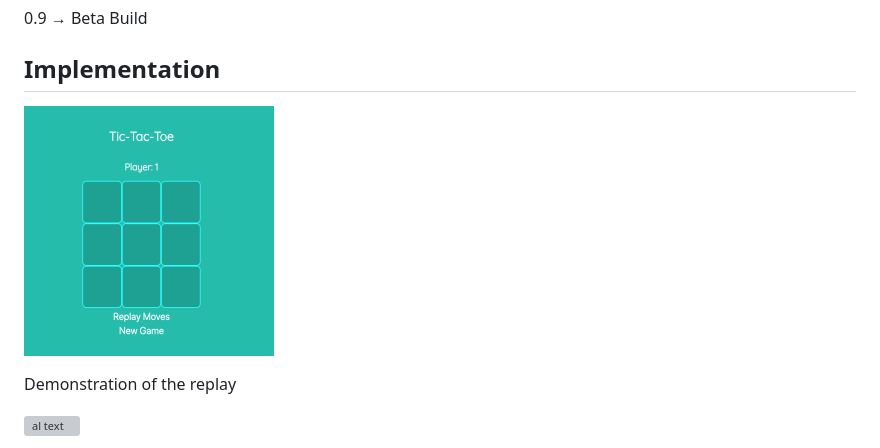
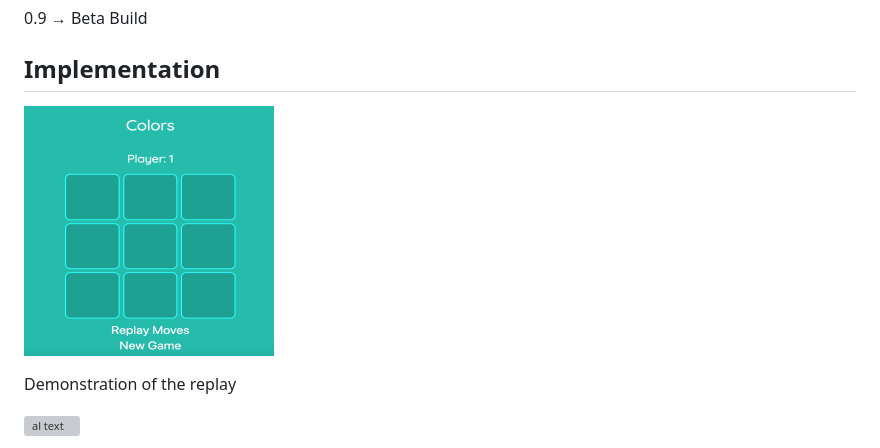
Before and after one commit to baeddavid/colors, a Markdown page: README.md, the part around the change. Drawn GitHub-style; pictures changed too: images/colors.png (added); grey boxes are pictures that could not be loaded.

Commit message:
Update images

```diff
--- a/README.md
+++ b/README.md
@@ -35,7 +35,7 @@ As of 7/28/2019 I have halved the code base.
 
 
 ## Implementation
-![alt text](images/Tic-Tac-Toe-250x250.png)
+![alt text](images/colors.png)
 
 Demonstration of the replay
 
```
